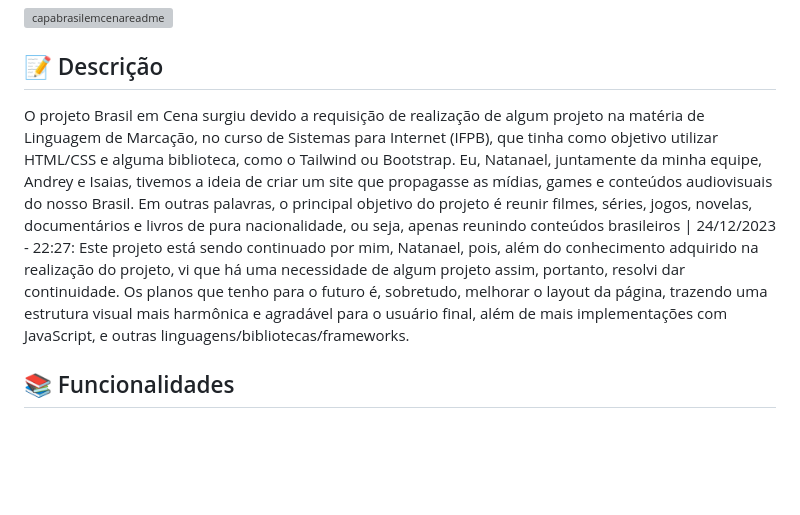
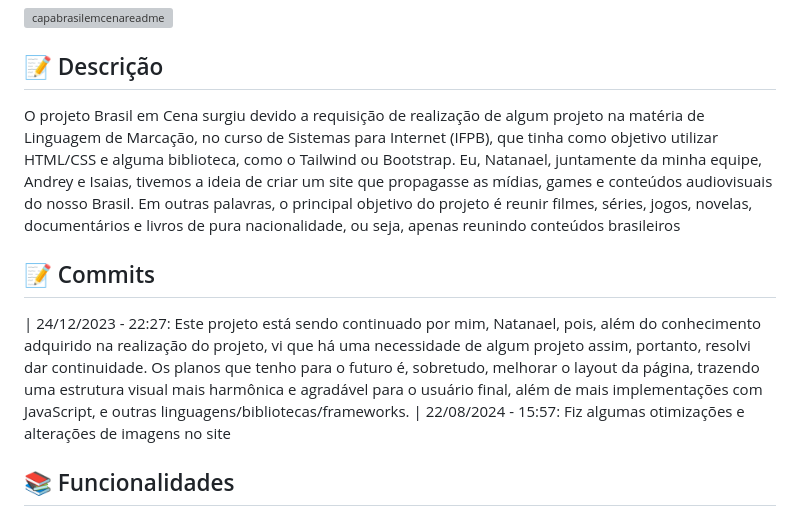
Before and after one commit to amaraldsn/bremcena, a Markdown page: README.md, the part around one of its changes. Rendered like a GitHub page; blank space fills up the shorter version; grey boxes are pictures that could not be loaded.

```diff
--- a/README.md
+++ b/README.md
@@ -3,7 +3,11 @@
 <img src="https://raw.githubusercontent.com/amaraldzn/bremcena/main/capagithubbrasil.png" alt="capabrasilemcenareadme">
 
 ## :memo: Descrição
-O projeto Brasil em Cena surgiu devido a requisição de realização de algum projeto na matéria de Linguagem de Marcação, no curso de Sistemas para Internet (IFPB), que tinha como objetivo utilizar HTML/CSS e alguma biblioteca, como o Tailwind ou Bootstrap. Eu, Natanael, juntamente da minha equipe, Andrey e Isaias, tivemos a ideia de criar um site que propagasse as mídias, games e conteúdos audiovisuais do nosso Brasil. Em outras palavras, o principal objetivo do projeto é reunir filmes, séries, jogos, novelas, documentários e livros de pura nacionalidade, ou seja, apenas reunindo conteúdos brasileiros | 24/12/2023 - 22:27: Este projeto está sendo continuado por mim, Natanael, pois, além do conhecimento adquirido na realização do projeto, vi que há uma necessidade de algum projeto assim, portanto, resolvi dar continuidade. Os planos que tenho para o futuro é, sobretudo, melhorar o layout da página, trazendo uma estrutura visual mais harmônica e agradável para o usuário final, além de mais implementações com JavaScript, e outras linguagens/bibliotecas/frameworks.
+O projeto Brasil em Cena surgiu devido a requisição de realização de algum projeto na matéria de Linguagem de Marcação, no curso de Sistemas para Internet (IFPB), que tinha como objetivo utilizar HTML/CSS e alguma biblioteca, como o Tailwind ou Bootstrap. Eu, Natanael, juntamente da minha equipe, Andrey e Isaias, tivemos a ideia de criar um site que propagasse as mídias, games e conteúdos audiovisuais do nosso Brasil. Em outras palavras, o principal objetivo do projeto é reunir filmes, séries, jogos, novelas, documentários e livros de pura nacionalidade, ou seja, apenas reunindo conteúdos brasileiros
+
+## :memo: Commits
+| 24/12/2023 - 22:27: Este projeto está sendo continuado por mim, Natanael, pois, além do conhecimento adquirido na realização do projeto, vi que há uma necessidade de algum projeto assim, portanto, resolvi dar continuidade. Os planos que tenho para o futuro é, sobretudo, melhorar o layout da página, trazendo uma estrutura visual mais harmônica e agradável para o usuário final, além de mais implementações com JavaScript, e outras linguagens/bibliotecas/frameworks.
+| 22/08/2024 - 15:57: Fiz algumas otimizações e alterações de imagens no site
 
 ## :books: Funcionalidades
 * <b>Funcionalidade</b>: Propagar a cultura local para os próprios brasileiros que, muitas das vezes, não conseguem alcançar esse conteúdo de ouro que só nós, do Brasil em Cena, podemos proporcionar
```
Also changed, not shown: other parts of README.md (+6 -6 lines).
